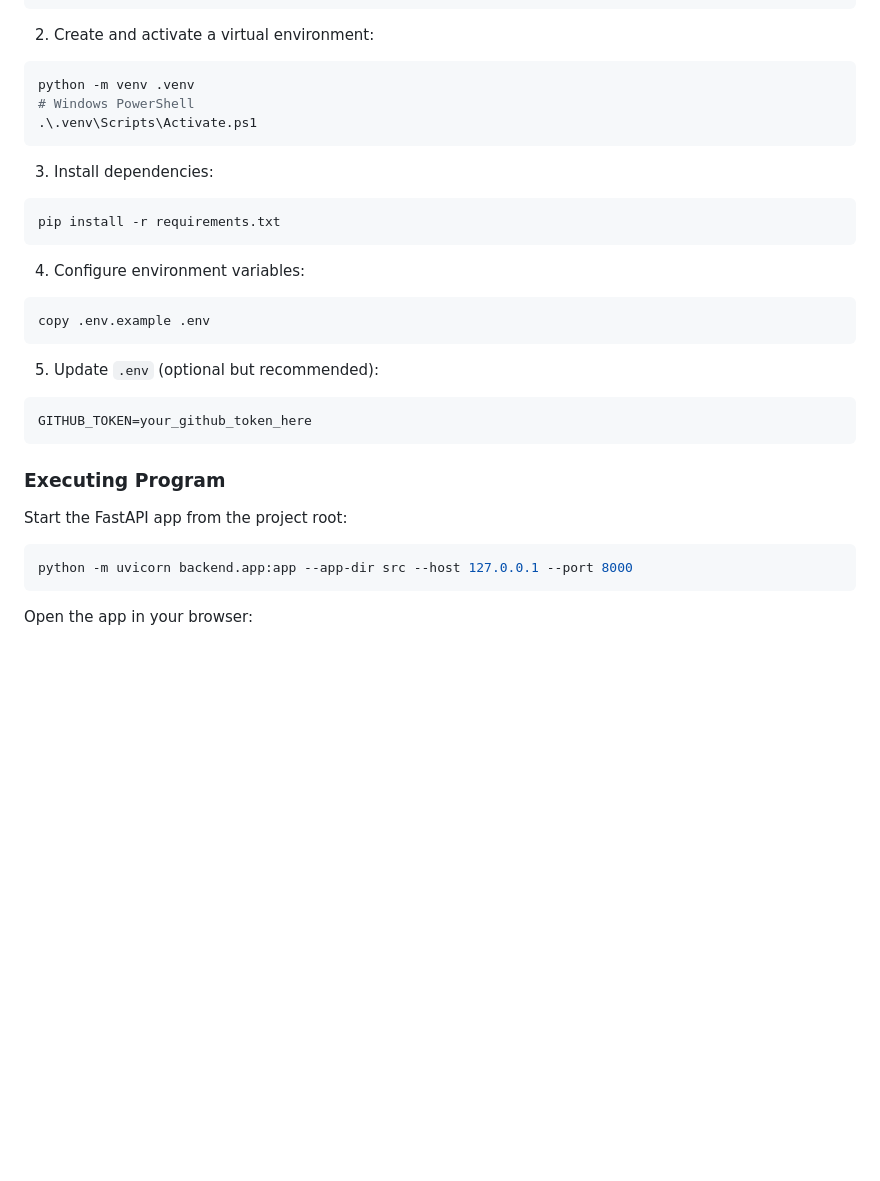
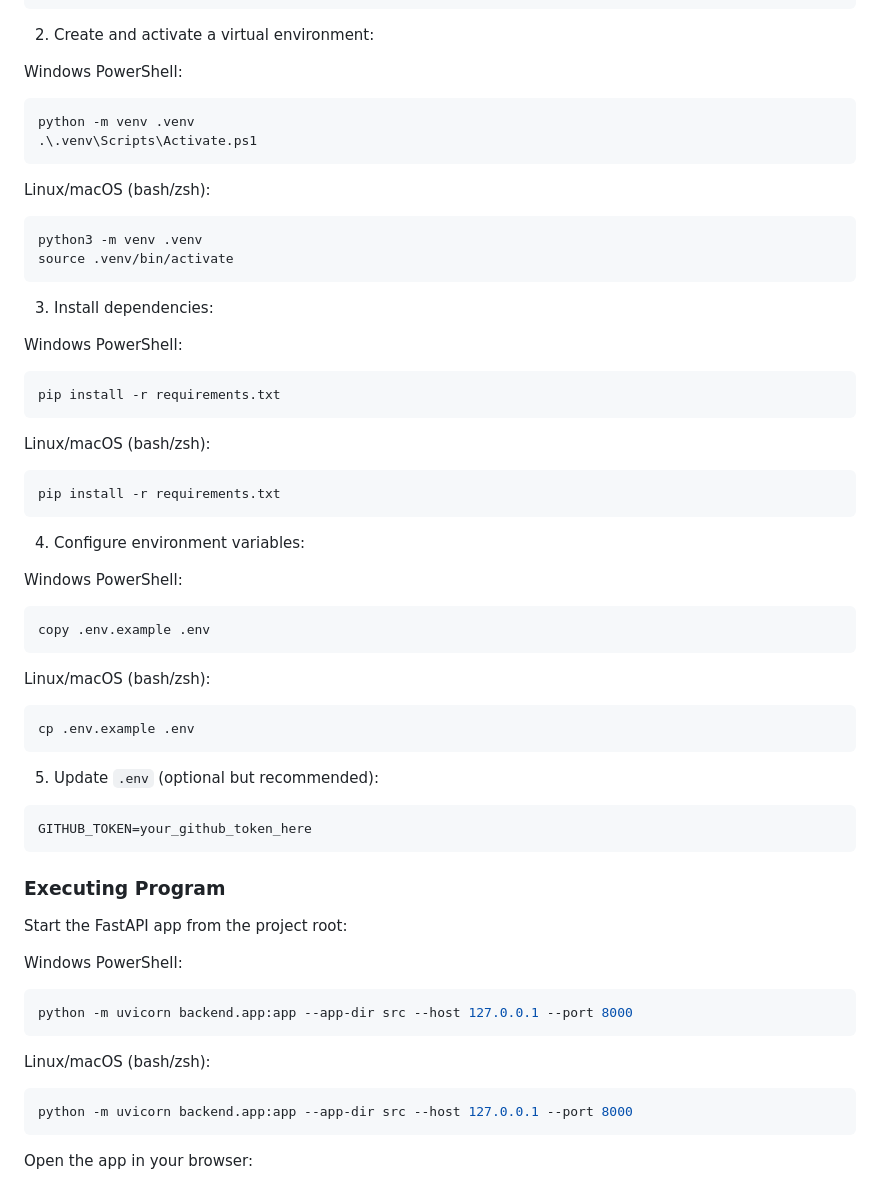
Before and after one commit to ViCuto/git-anAIlyzer, a Markdown page: README.md, the part around one of its changes. GitHub-like rendering; blank space fills up the shorter version.

Commit message:
docs: update README.md with detailed setup instructions for Windows and Linux/macOS

````diff
--- a/README.md
+++ b/README.md
@@ -80,20 +80,41 @@ cd git-anAIlyzer
 ```
 
 2. Create and activate a virtual environment:
+
+Windows PowerShell:
 ```bash
 python -m venv .venv
-# Windows PowerShell
 .\.venv\Scripts\Activate.ps1
 ```
 
+Linux/macOS (bash/zsh):
+```bash
+python3 -m venv .venv
+source .venv/bin/activate
+```
+
 3. Install dependencies:
+
+Windows PowerShell:
+```bash
+pip install -r requirements.txt
+```
+
+Linux/macOS (bash/zsh):
 ```bash
 pip install -r requirements.txt
 ```
 
 4. Configure environment variables:
+
+Windows PowerShell:
 ```bash
 copy .env.example .env
+```
+
+Linux/macOS (bash/zsh):
+```bash
+cp .env.example .env
 ```
 
 5. Update `.env` (optional but recommended):
@@ -104,6 +125,13 @@ GITHUB_TOKEN=your_github_token_here
 ### Executing Program
 
 Start the FastAPI app from the project root:
+
+Windows PowerShell:
+```bash
+python -m uvicorn backend.app:app --app-dir src --host 127.0.0.1 --port 8000
+```
+
+Linux/macOS (bash/zsh):
 ```bash
 python -m uvicorn backend.app:app --app-dir src --host 127.0.0.1 --port 8000
 ```
````
Also changed, not shown: other parts of README.md (+1 -1 lines).
